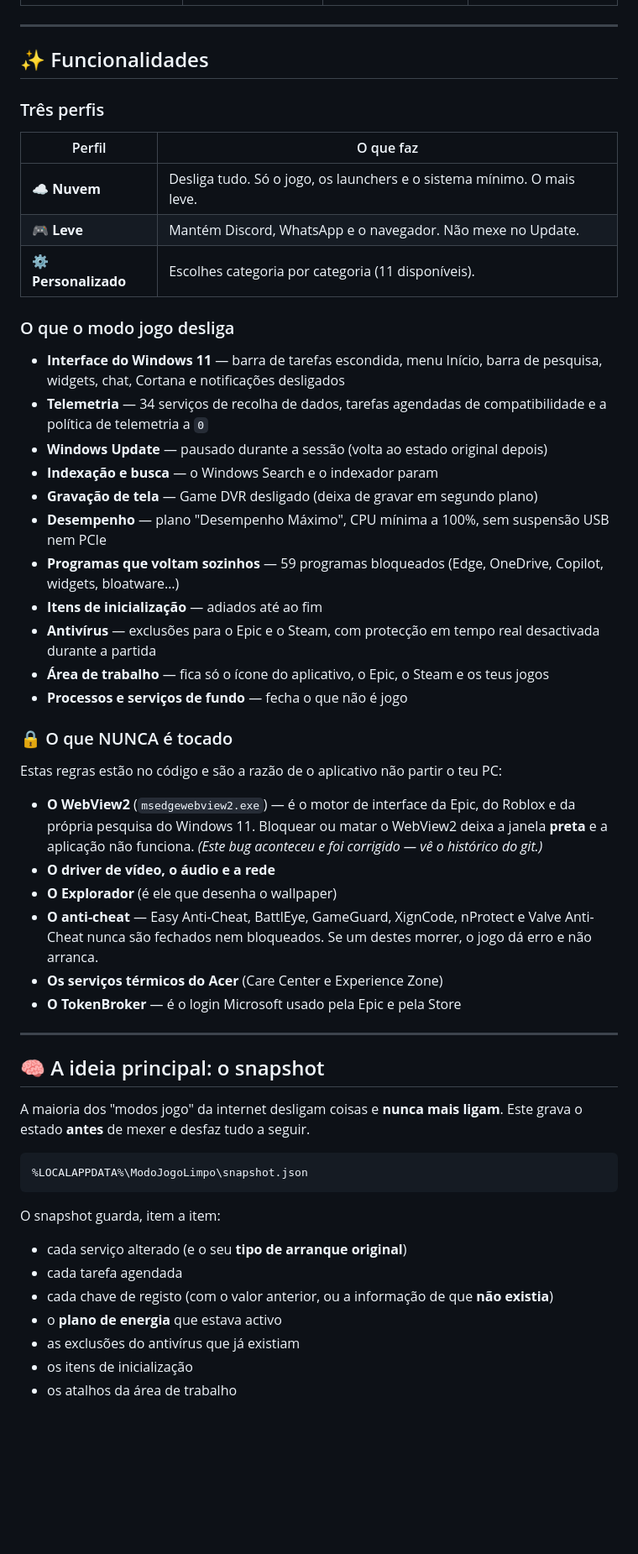
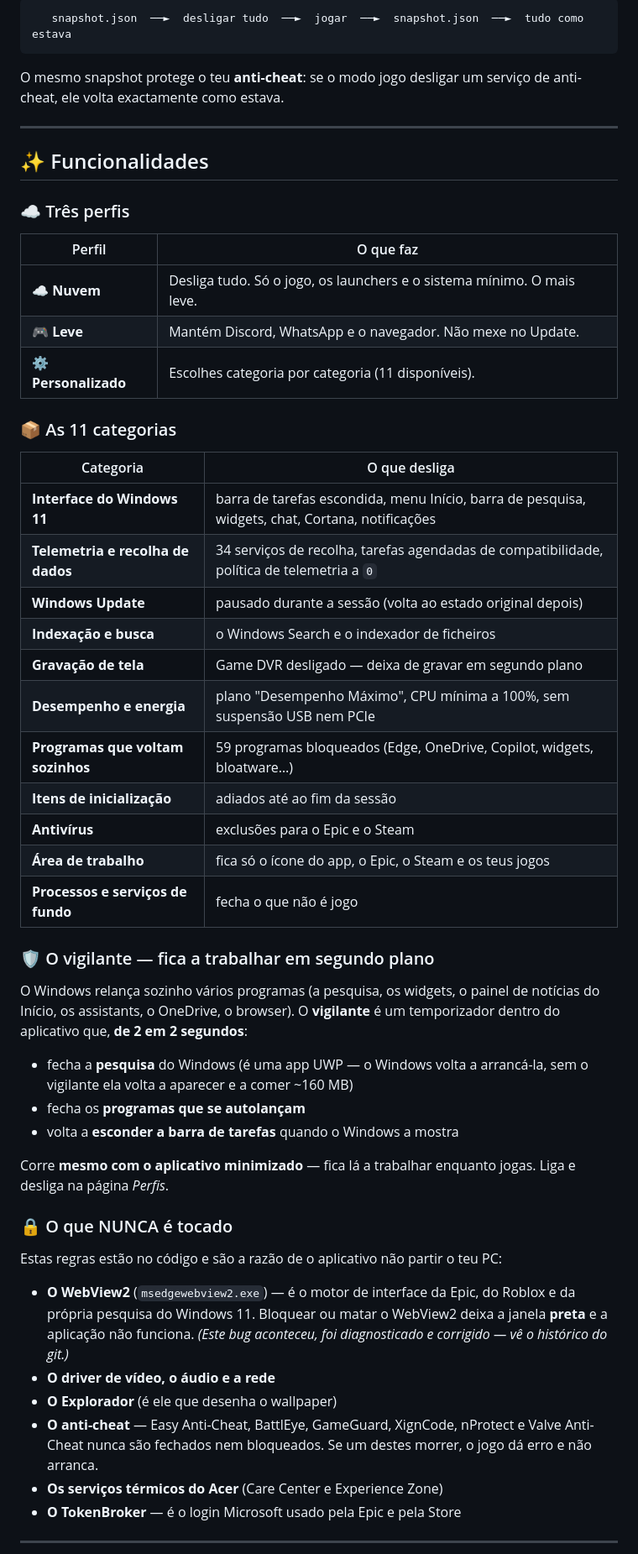
Before and after one commit to Hellmet64f/modo-jogo-limpo, a Markdown page: README.md, the part around the change printed below. Shown: that part at 84% size. GitHub-like rendering; blank space fills up the shorter version.

````diff
--- a/README.md
+++ b/README.md
@@ -40,9 +88,15 @@ Antes         Depois (modo jogo)      Após "modo normal"
+```
+   snapshot.json  ──►  desligar tudo  ──►  jogar  ──►  snapshot.json  ──►  tudo como estava
+```
+
+O mesmo snapshot protege o teu **anti-cheat**: se o modo jogo desligar um
+serviço de anti-cheat, ele volta exactamente como estava.
 
 ---
 
 ## ✨ Funcionalidades
 
-### Três perfis
+### ☁️ Três perfis
 
 | Perfil | O que faz |
 |---|---|
@@ -50,34 +104,44 @@ Antes         Depois (modo jogo)      Após "modo normal"
 | 🎮 **Leve** | Mantém Discord, WhatsApp e o navegador. Não mexe no Update. |
 | ⚙️ **Personalizado** | Escolhes categoria por categoria (11 disponíveis). |
 
-### O que o modo jogo desliga
+### 📦 As 11 categorias
 
-- **Interface do Windows 11** — barra de tarefas escondida, menu Início, barra
-  de pesquisa, widgets, chat, Cortana e notificações desligados
-- **Telemetria** — 34 serviços de recolha de dados, tarefas agendadas de
-  compatibilidade e a política de telemetria a `0`
-- **Windows Update** — pausado durante a sessão (volta ao estado original depois)
-- **Indexação e busca** — o Windows Search e o indexador param
-- **Gravação de tela** — Game DVR desligado (deixa de gravar em segundo plano)
-- **Desempenho** — plano "Desempenho Máximo", CPU mínima a 100%, sem suspensão
-  USB nem PCIe
-- **Programas que voltam sozinhos** — 59 programas bloqueados (Edge, OneDrive,
-  Copilot, widgets, bloatware…)
-- **Itens de inicialização** — adiados até ao fim
-- **Antivírus** — exclusões para o Epic e o Steam, com protecção em tempo real
-  desactivada durante a partida
-- **Área de trabalho** — fica só o ícone do aplicativo, o Epic, o Steam e os
-  teus jogos
-- **Processos e serviços de fundo** — fecha o que não é jogo
+| Categoria | O que desliga |
+|---|---|
+| **Interface do Windows 11** | barra de tarefas escondida, menu Início, barra de pesquisa, widgets, chat, Cortana, notificações |
+| **Telemetria e recolha de dados** | 34 serviços de recolha, tarefas agendadas de compatibilidade, política de telemetria a `0` |
+| **Windows Update** | pausado durante a sessão (volta ao estado original depois) |
+| **Indexação e busca** | o Windows Search e o indexador de ficheiros |
+| **Gravação de tela** | Game DVR desligado — deixa de gravar em segundo plano |
+| **Desempenho e energia** | plano "Desempenho Máximo", CPU mínima a 100%, sem suspensão USB nem PCIe |
+| **Programas que voltam sozinhos** | 59 programas bloqueados (Edge, OneDrive, Copilot, widgets, bloatware…) |
+| **Itens de inicialização** | adiados até ao fim da sessão |
+| **Antivírus** | exclusões para o Epic e o Steam |
+| **Área de trabalho** | fica só o ícone do app, o Epic, o Steam e os teus jogos |
+| **Processos e serviços de fundo** | fecha o que não é jogo |
+
+### 🛡️ O vigilante — fica a trabalhar em segundo plano
+
+O Windows relança sozinho vários programas (a pesquisa, os widgets, o painel de
+notícias do Início, os assistants, o OneDrive, o browser). O **vigilante** é um
+temporizador dentro do aplicativo que, **de 2 em 2 segundos**:
+
+- fecha a **pesquisa** do Windows (é uma app UWP — o Windows volta a
+  arrancá-la, sem o vigilante ela volta a aparecer e a comer ~160 MB)
+- fecha os **programas que se autolançam**
+- volta a **esconder a barra de tarefas** quando o Windows a mostra
+
+Corre **mesmo com o aplicativo minimizado** — fica lá a trabalhar enquanto
+jogas. Liga e desliga na página *Perfis*.
 
 ### 🔒 O que NUNCA é tocado
 
 Estas regras estão no código e são a razão de o aplicativo não partir o teu PC:
 
 - **O WebView2** (`msedgewebview2.exe`) — é o motor de interface da Epic, do
-  Roblox e da própria pesquisa do Windows 11. Bloquear ou matar o WebView2 deixa
-  a janela **preta** e a aplicação não funciona. *(Este bug aconteceu e foi
-  corrigido — vê o histórico do git.)*
+  Roblox e da própria pesquisa do Windows 11. Bloquear ou matar o WebView2
+  deixa a janela **preta** e a aplicação não funciona. *(Este bug aconteceu,
+  foi diagnosticado e corrigido — vê o histórico do git.)*
 - **O driver de vídeo, o áudio e a rede**
 - **O Explorador** (é ele que desenha o wallpaper)
 - **O anti-cheat** — Easy Anti-Cheat, BattlEye, GameGuard, XignCode, nProtect e
@@ -88,23 +152,3 @@ Estas regras estão no código e são a razão de o aplicativo não partir o teu
 
 ---
 
-## 🧠 A ideia principal: o snapshot
-
-A maioria dos "modos jogo" da internet desligam coisas e **nunca mais
-ligam**. Este grava o estado **antes** de mexer e desfaz tudo a seguir.
-
-```
-%LOCALAPPDATA%\ModoJogoLimpo\snapshot.json
-```
-
-O snapshot guarda, item a item:
-
-- cada serviço alterado (e o seu **tipo de arranque original**)
-- cada tarefa agendada
-- cada chave de registo (com o valor anterior, ou a informação de que
-  **não existia**)
-- o **plano de energia** que estava activo
-- as exclusões do antivírus que já existiam
-- os itens de inicialização
-- os atalhos da área de trabalho
-
````
Also changed, not shown: other parts of README.md (+99 -57 lines), docs/01-painel.png, docs/02-perfis.png, docs/03-estado.png, docs/04-ajustes.png, 3 other files.
